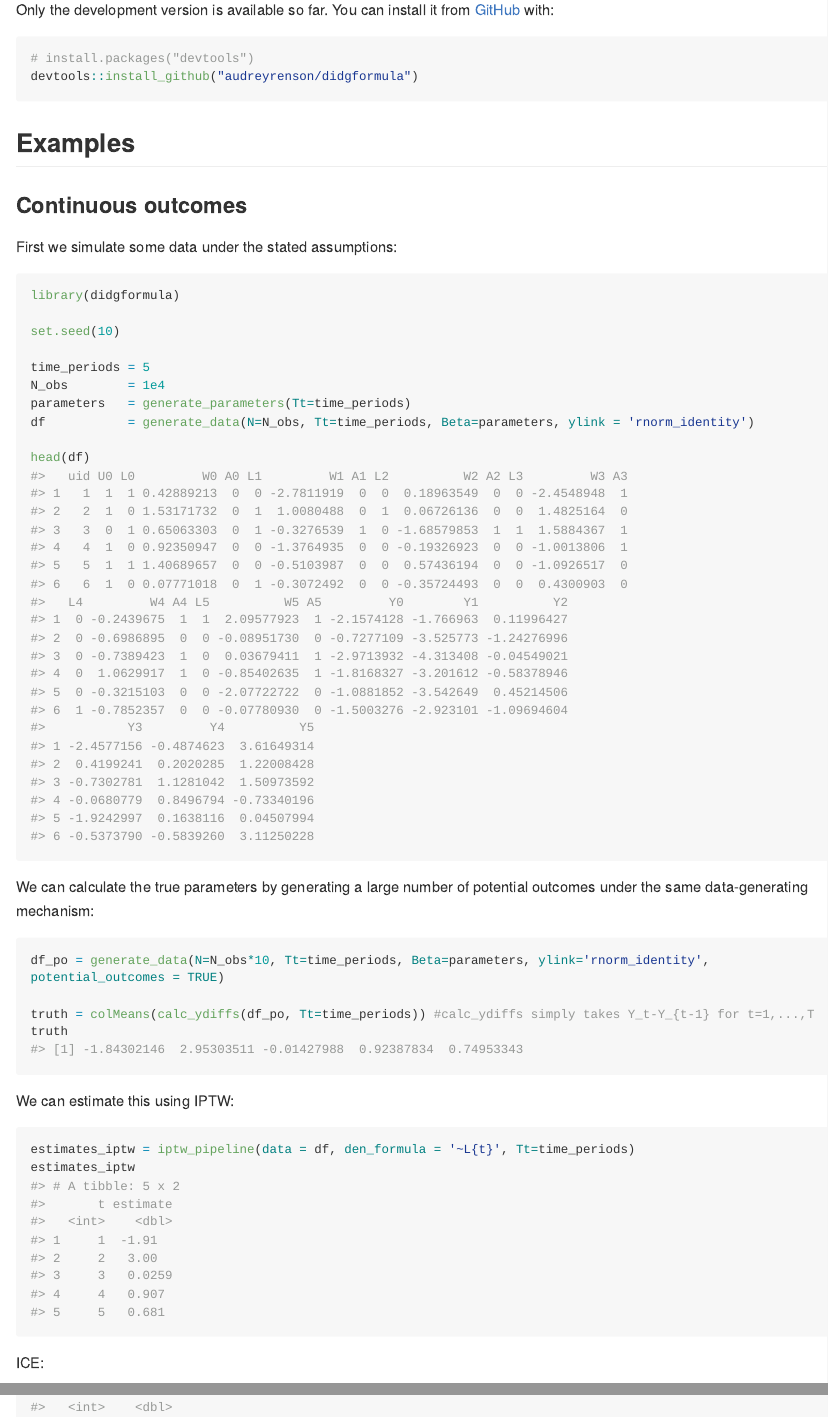
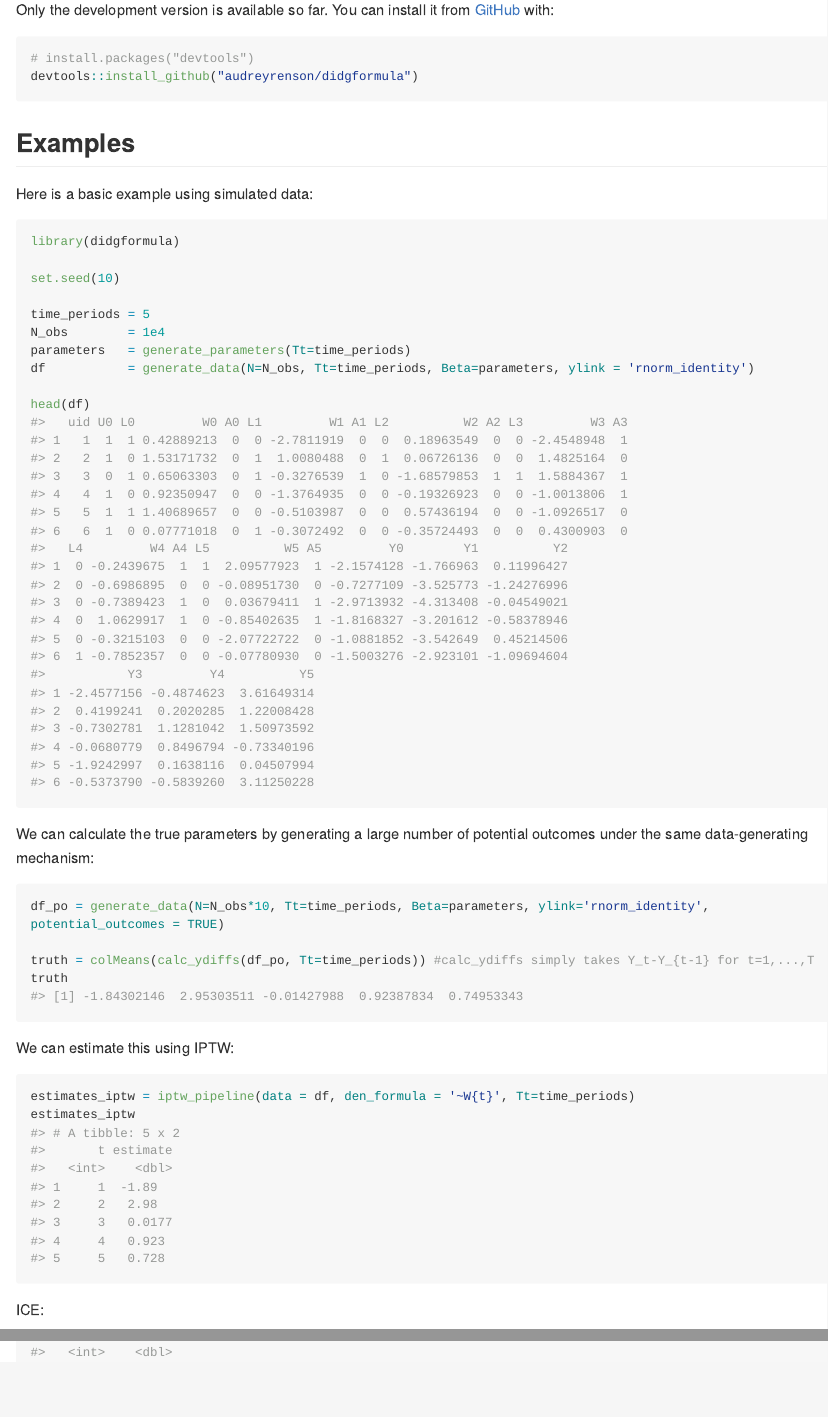
Before and after one commit to audreyrenson/didgformula, an R Markdown document (README.Rmd): the page in a window 1100 px wide, from 250 px down, and a second part further down, joined at a grey line. The pictures show the output file README.md that the author committed with the source, drawn offline in the style of GitHub; long lines of code are wrapped.

Commit message:
updating documentation

````diff
--- a/README.Rmd
+++ b/README.Rmd
@@ -31,9 +31,7 @@ devtools::install_github("audreyrenson/didgformula")
 
 ## Examples
 
-### Continuous outcomes
-
-First we simulate some data under the stated assumptions:
+Here is a basic example using simulated data:
 
 ```{r simulate-continuous}
 library(didgformula)
@@ -60,7 +58,7 @@ truth
 We can estimate this using IPTW:
 
 ```{r}
-estimates_iptw = iptw_pipeline(data = df, den_formula = '~L{t}', Tt=time_periods)
+estimates_iptw = iptw_pipeline(data = df, den_formula = '~W{t}', Tt=time_periods)
 estimates_iptw
 ```
 ICE:
````
Also changed, not shown: README.md, README.Rmd (2 more changed lines).
